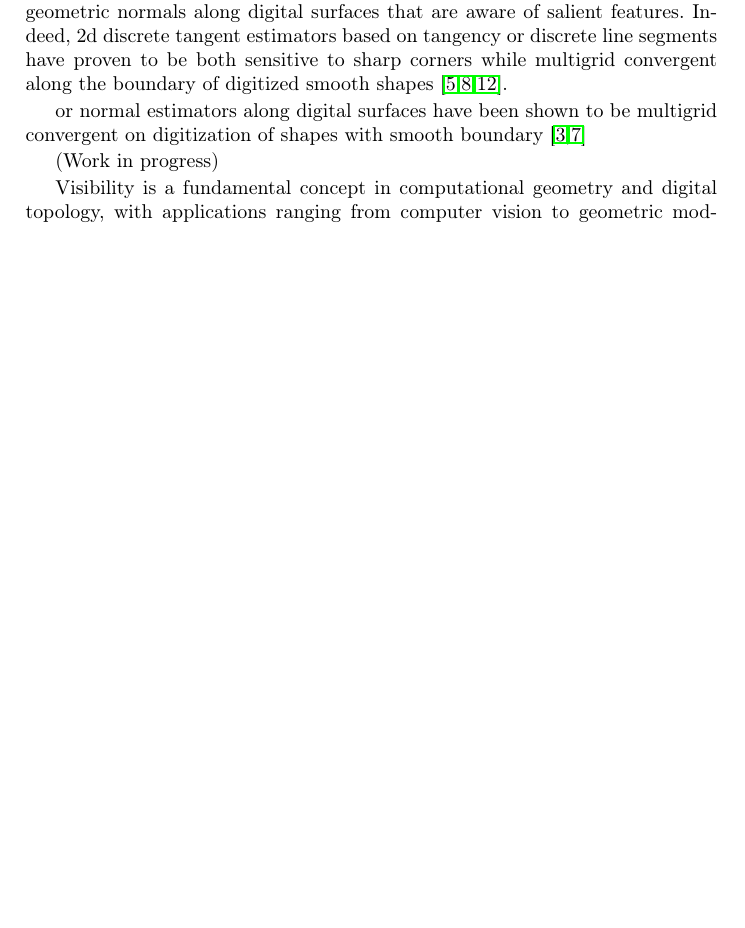
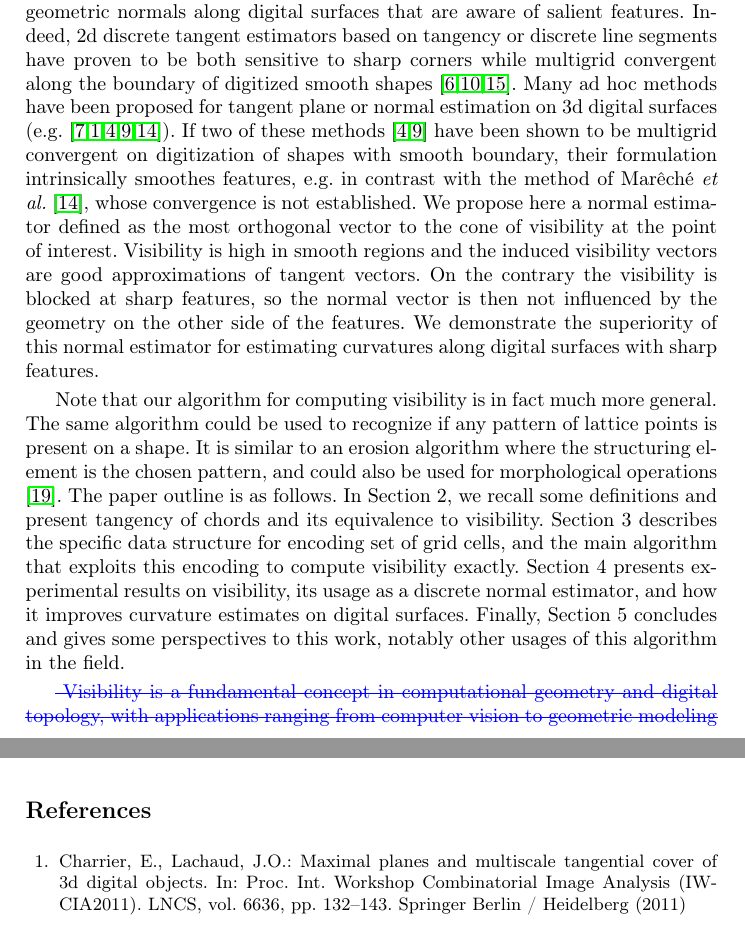
Before and after one commit to romain22222/VisibilityLattices, a LaTeX paper (DGMM2025/paper.tex, which reads DGMM2025/biblio.bib): part of page 2 of 9 before the commit and two parts of pages 2 and 5 of 10 after it, the two joined at a grey line, cut so that both start at the same text, the shorter picture padded with empty space. Compiled offline with pdfLaTeX.

Commit message:
Working on intro

```diff
--- a/DGMM2025/biblio.bib
+++ b/DGMM2025/biblio.bib
@@ -149,3 +162,13 @@ Digital Contours},
+ booktitle = {Proc. Int. Workshop Combinatorial Image Analysis (IWCIA2011)},
+ pages = {132-143},
+ publisher = {Springer Berlin / Heidelberg},
+ series = {LNCS},
+ title = {Maximal Planes and Multiscale Tangential Cover of 3D Digital Objects},
+ volume = {6636},
+ year = {2011}
+}
+
+
 @article{nguyen:2011-pr,
   title={A discrete geometry approach for dominant point detection},
   author={Nguyen, Thanh Phuong and Debled-Rennesson, Isabelle},
@@ -166,7 +189,7 @@ Digital Contours},
  language = {English},
  pages = {134-149},
  publisher = {Springer International Publishing},
- series = {Lecture Notes in Computer Science},
+ series = {LNCS},
  title = {Voronoi-Based Geometry Estimator for 3D Digital Surfaces},
  volume = {8668},
  year = {2014}
--- a/DGMM2025/paper.tex
+++ b/DGMM2025/paper.tex
@@ -36,7 +36,7 @@
 \pgfplotsset{compat=1.18}
 \usetikzlibrary {arrows.meta,decorations.shapes}
 \setauthormarkup{}
-\definechangesauthor[name=jo, color=magenta]{JO}
+\definechangesauthor[name=jo, color=blue]{JO}
 \definechangesauthor[name=rom, color=teal]{ROM}
 
 \input{./macros}
@@ -132,22 +132,51 @@
     testing all sought directions within a given range, and is
     parallelized straightforwardly.
 
+
     We focus on solving efficiently this problem because it is crucial
     in computing geometric normals along digital surfaces that are
     aware of salient features. Indeed, 2d discrete tangent estimators
     based on tangency or discrete line segments have proven to be both
     sensitive to sharp corners while multigrid convergent along the
     boundary of digitized smooth shapes
-    \cite{feschet:1999-dgci,lachaud:2007-ivc,nguyen:2011-pr}.
+    \cite{feschet:1999-dgci,lachaud:2007-ivc,nguyen:2011-pr}. Many ad
+    hoc methods have been proposed for tangent plane or normal
+    estimation on 3d digital surfaces
+    (e.g. \cite{fourey:2009-cg,charrier:2011-iwcia,Cuel:2014-dgci,Lachaud:2017-lnm,mareche:2024-ispr}).
+    If two of these methods \cite{Cuel:2014-dgci,Lachaud:2017-lnm}
+    have been shown to be multigrid convergent on digitization of
+    shapes with smooth boundary, their formulation intrinsically
+    smoothes features, e.g. in contrast with the method of
+    Mar{\^e}ch{\'e} \emph{et al.}  \cite{mareche:2024-ispr}, whose
+    convergence is not established. We propose here a normal estimator
+    defined as the most orthogonal vector to the cone of visibility at
+    the point of interest. Visibility is high in smooth regions and
+    the induced visibility vectors are good approximations of tangent
+    vectors. On the contrary the visibility is blocked at sharp
+    features, so the normal vector is then not influenced by the
+    geometry on the other side of the features. We demonstrate the
+    superiority of this normal estimator for estimating curvatures
+    along digital surfaces with sharp features.
 
-    or
-    normal estimators along digital surfaces have been shown to be
-    multigrid convergent on digitization of shapes with smooth
-    boundary \cite{Cuel:2014-dgci,Lachaud:2017-lnm}
-
-    (Work in progress)
+    Note that our algorithm for computing visibility is in fact much
+    more general. The same algorithm could be used to recognize if any
+    pattern of lattice points is present on a shape. It is similar to
+    an erosion algorithm where the structuring element is the chosen
+    pattern, and could also be used for morphological operations
+    \cite{soille1999morphological}.  The paper outline is as
+    follows. In Section~2, we recall some definitions and present
+    tangency of chords and its equivalence to visibility.  Section~3
+    describes the specific data structure for encoding set of grid
+    cells, and the main algorithm that exploits this encoding to
+    compute visibility exactly.  Section~4 presents experimental
+    results on visibility, its usage as a discrete normal estimator,
+    and how it improves curvature estimates on digital surfaces.
+    Finally, Section 5 concludes and gives some perspectives to this
+    work, notably other usages of this algorithm in the field.
 
 
+
+    \deleted[id=JO]{
     Visibility is a fundamental concept in computational geometry and digital topology, with applications ranging from computer vision to geometric modeling and computer graphics.
     In this work, we explore visibility through the lens of chord tangency, introducing a novel approach that builds on discrete geometric structures.
     Our framework leverages the discrete setting of and cell complexes, providing a rigorous foundation for analyzing visibility properties in digital spaces.
```
Also changed, not shown: DGMM2025/biblio.bib (26 more changed lines), DGMM2025/paper.tex (13 more changed lines).
